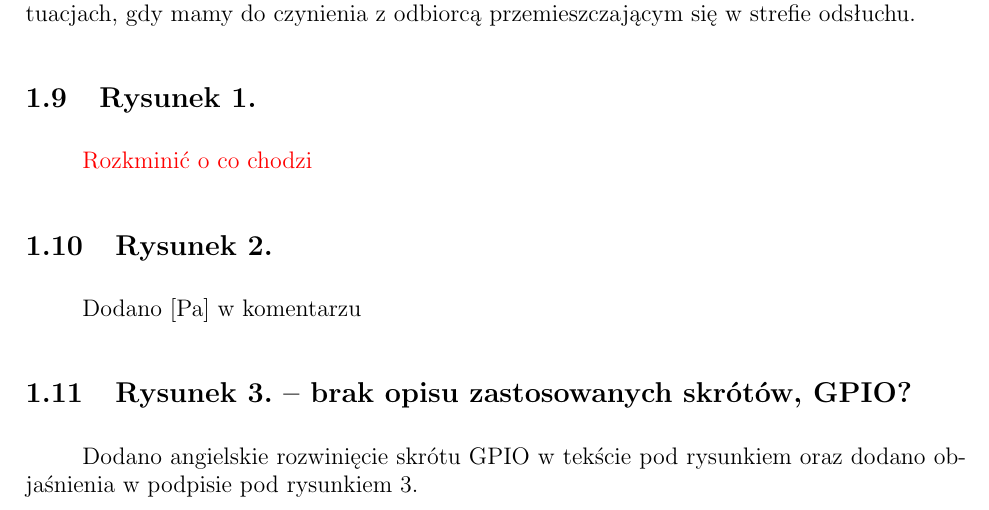
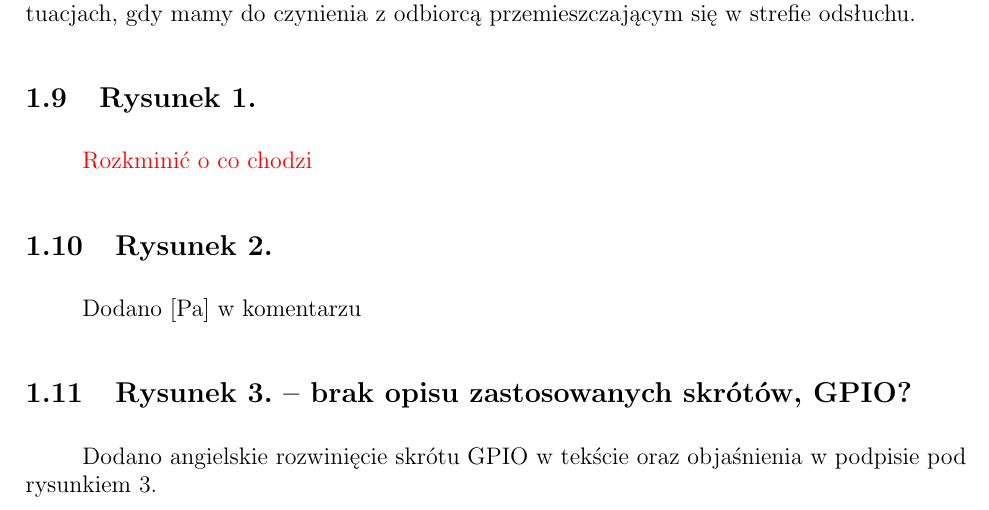
Before and after one commit to LabAcoustics/WFS-Pi-Artykul, a LaTeX document (_recenzje_OSKA/Piszak_Mikulicz_Makuch_Kmiecik_odp_R2.tex): part of page 2 of 2, cut so that both start at the same text. Compiled offline with pdfLaTeX.

Commit message:
Odopowiedź 2

```diff
--- a/_recenzje_OSKA/Piszak_Mikulicz_Makuch_Kmiecik_odp_R2.tex
+++ b/_recenzje_OSKA/Piszak_Mikulicz_Makuch_Kmiecik_odp_R2.tex
@@ -67,7 +68,7 @@ Dodano [Pa] w komentarzu
 
 \subsection{Rysunek 3. – brak opisu zastosowanych skrótów, GPIO?}
 
-Dodano angielskie rozwinięcie skrótu GPIO w tekście pod rysunkiem oraz dodano objaśnienia w podpisie pod rysunkiem 3.
+Dodano angielskie rozwinięcie skrótu GPIO w tekście oraz  objaśnienia w~podpisie pod rysunkiem 3.
 
 
 
```
Also changed, not shown: artykul_OSKA.tex (+1 -1 lines), _recenzje_OSKA/Piszak_Mikulicz_Makuch_Kmiecik_odp_R2.tex (1 more changed lines).
